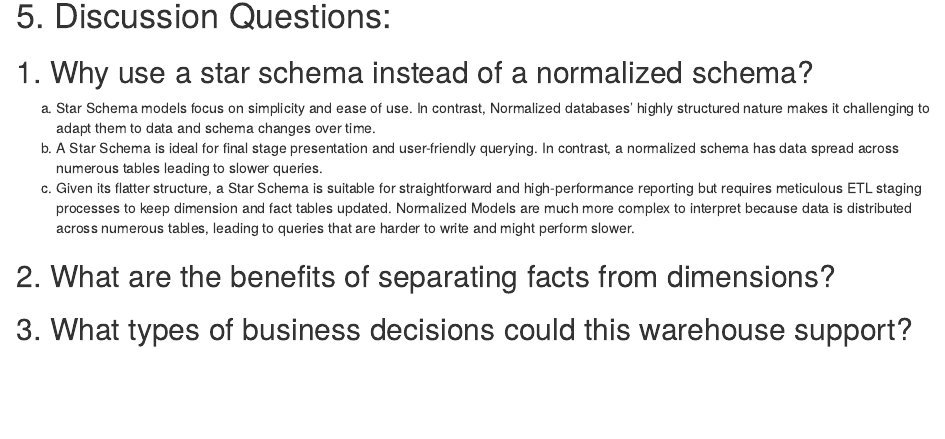
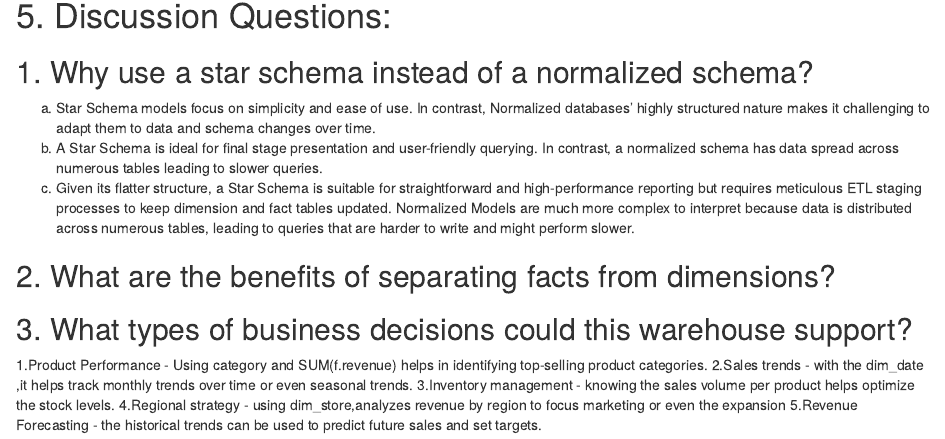
Before and after one commit to MMMakena/DSA2040-GROUP2-LAB-1, an R Markdown document (QUESTION 5.Rmd): the page in a window 1100 px wide, from 140 px down. Rendered offline with R 4.5, knitr and Pandoc, with nearby package versions.

Commit message:
Update and rename DSA2040A GROUPWORK.Rmd to QUESTION 5.Rmd

```diff
--- a/DSA2040A GROUPWORK.Rmd
+++ b/QUESTION 5.Rmd
@@ -16,3 +16,9 @@ c. Given its flatter structure, a Star Schema is suitable for straightforward an
 ## 2. What are the benefits of separating facts from dimensions?
 
 ## 3. What types of business decisions could this warehouse support?
+
+1.Product Performance - Using category and SUM(f.revenue) helps in identifying top-selling product categories.
+2.Sales trends - with the dim_date ,it helps track monthly trends over time or even seasonal trends.
+3.Inventory management - knowing the sales volume per product helps optimize the stock levels.
+4.Regional strategy - using dim_store,analyzes revenue by region to focus marketing or even the expansion
+5.Revenue Forecasting - the historical trends can be used to predict future sales and set targets.
```
